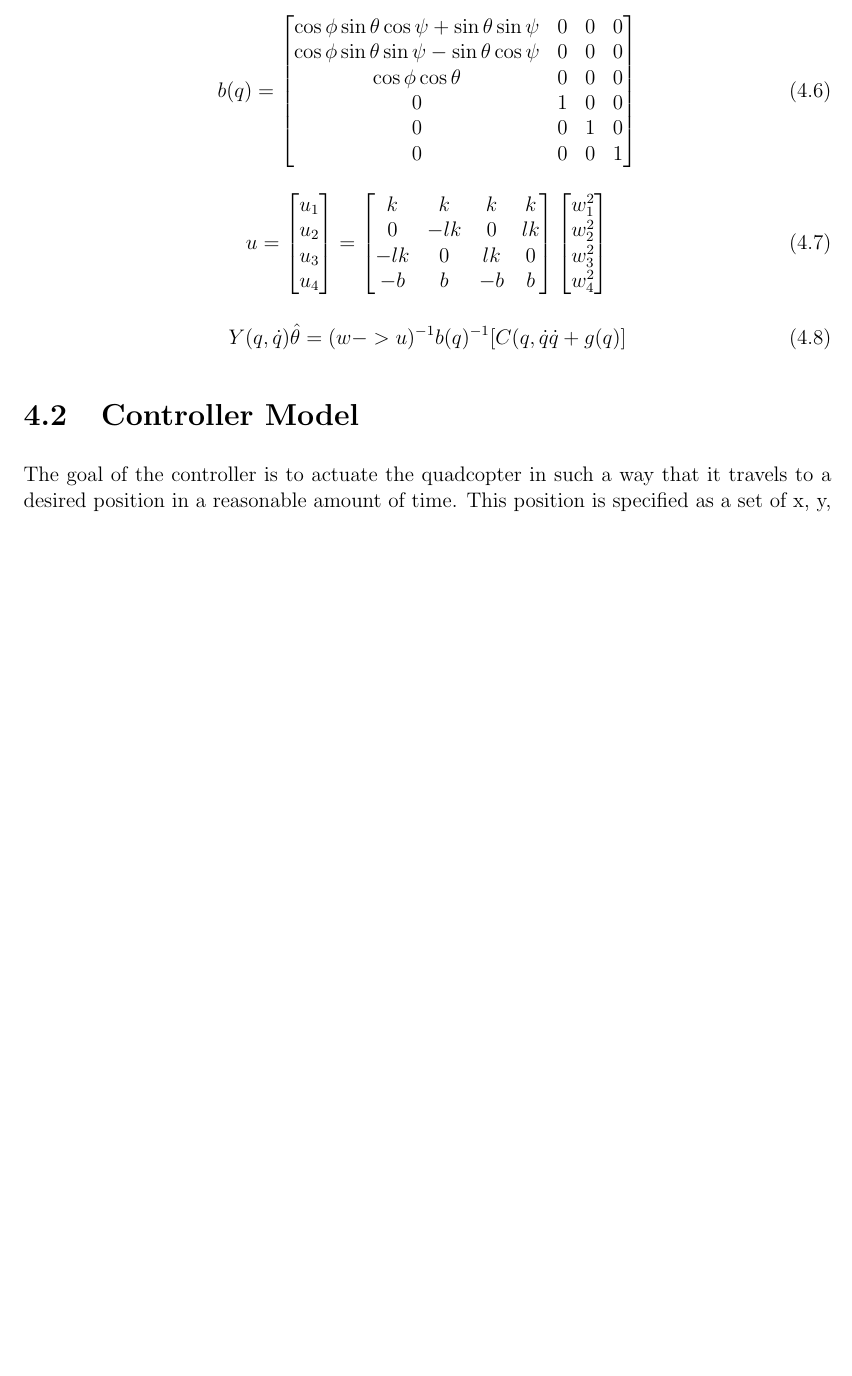
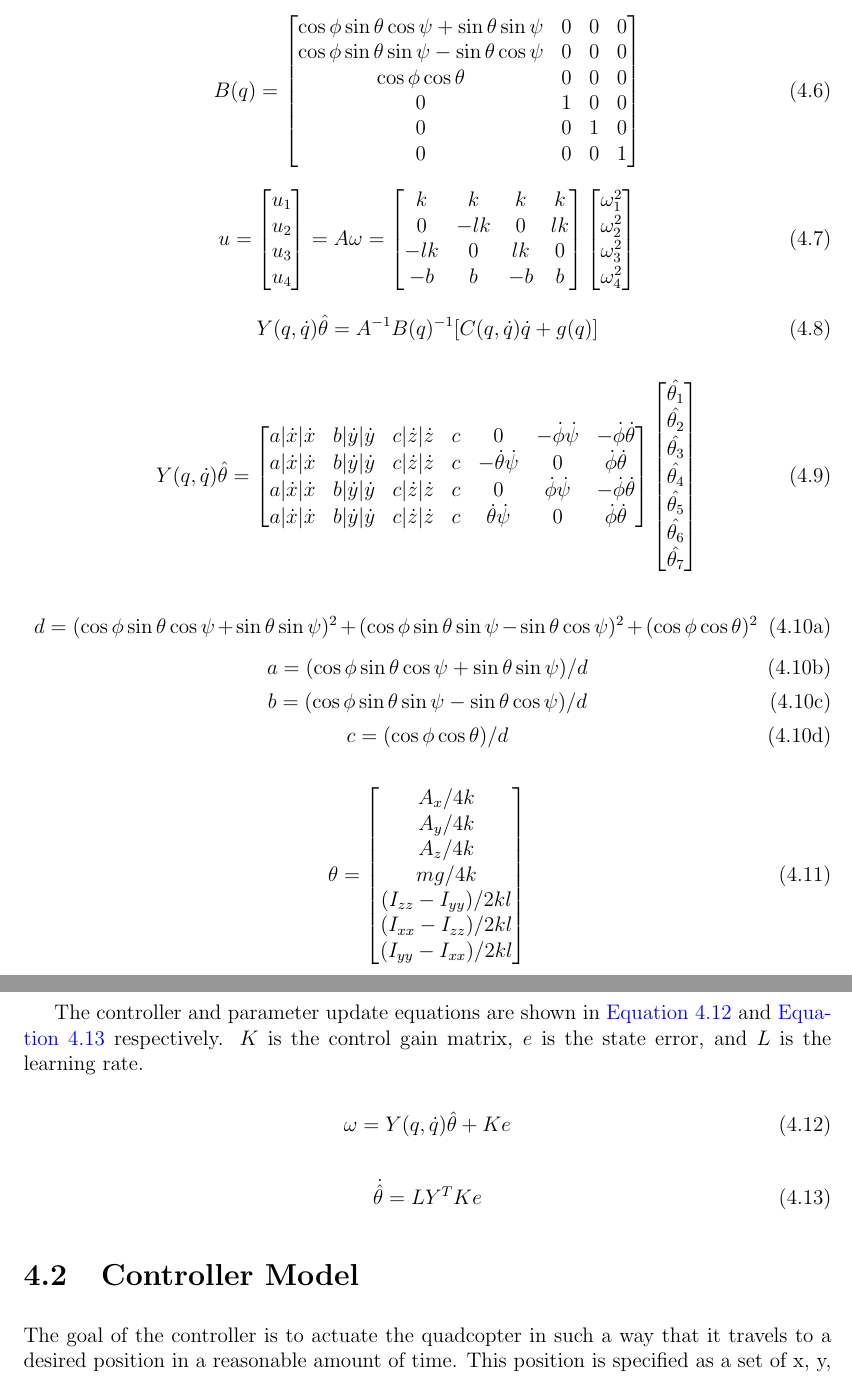
Before and after one commit to bjkomer/masters-thesis, a LaTeX thesis (thesis.tex): part of page 22 of 45 before the commit and two parts of pages 22 and 23 of 46 after it, the two joined at a grey line, cut so that both start at the same text, the shorter picture padded with empty space. Compiled offline with pdfLaTeX.

Commit message:
adding more equations to the adaptive control derivation

```diff
--- a/thesis.tex
+++ b/thesis.tex
@@ -644,6 +644,8 @@ u_{3} \\
 u_{4} \\
 \end{bmatrix}
 =
+A\omega
+=
 \begin{bmatrix}
 k & k & k & k \\
 0 & -lk & 0 & lk \\
@@ -651,16 +653,79 @@ k & k & k & k \\
 -b & b & -b & b \\
 \end{bmatrix}
 \begin{bmatrix}
-w_{1}^{2} \\
-w_{2}^{2} \\
-w_{3}^{2} \\
-w_{4}^{2} \\
+\omega_{1}^{2} \\
+\omega_{2}^{2} \\
+\omega_{3}^{2} \\
+\omega_{4}^{2} \\
 \end{bmatrix}
 \end{equation}
 
 %TODO find a good letter name for w->u
 \begin{equation} \label{eq:Y}
-Y(q,\dot{q})\hat{\theta} = (w->u)^{-1}b(q)^{-1}[C(q,\dot{q}\dot{q} + g(q)]
+Y(q,\dot{q})\hat{\theta} = A^{-1}B(q)^{-1}[C(q,\dot{q})\dot{q} + g(q)]
+\end{equation}
+
+%TODO may need to rearrange this equation to reflect the rotor orientation
+\begin{equation} \label{eq:Y_expanded}
+Y(q,\dot{q})\hat{\theta} =
+\begin{bmatrix}
+a|\dot{x}|\dot{x} & b|\dot{y}|\dot{y} & c|\dot{z}|\dot{z} & c & 0 & -\dot{\phi}\dot{\psi} & -\dot{\phi}\dot{\theta} \\
+a|\dot{x}|\dot{x} & b|\dot{y}|\dot{y} & c|\dot{z}|\dot{z} & c & -\dot{\theta}\dot{\psi} & 0 & \dot{\phi}\dot{\theta} \\
+a|\dot{x}|\dot{x} & b|\dot{y}|\dot{y} & c|\dot{z}|\dot{z} & c & 0 & \dot{\phi}\dot{\psi} & -\dot{\phi}\dot{\theta} \\
+a|\dot{x}|\dot{x} & b|\dot{y}|\dot{y} & c|\dot{z}|\dot{z} & c & \dot{\theta}\dot{\psi} & 0 & \dot{\phi}\dot{\theta} \\
+\end{bmatrix}
+\begin{bmatrix}
+\hat{\theta_{1}} \\
+\hat{\theta_{2}} \\
+\hat{\theta_{3}} \\
+\hat{\theta_{4}} \\
+\hat{\theta_{5}} \\
+\hat{\theta_{6}} \\
+\hat{\theta_{7}} \\
+\end{bmatrix}
+\end{equation}
+
+\begin{subequations} \label{eq:abc_definitions}
+\begin{equation}
+d = (\cos{\phi}\sin{\theta}\cos{\psi} + \sin{\theta}\sin{\psi})^{2} + (\cos{\phi}\sin{\theta}\sin{\psi} - \sin{\theta}\cos{\psi})^{2} + (\cos{\phi}\cos{\theta})^{2}
+\end{equation}
+\begin{equation}
+a = (\cos{\phi}\sin{\theta}\cos{\psi} + \sin{\theta}\sin{\psi}) / d
+\end{equation}
+\begin{equation}
+b = (\cos{\phi}\sin{\theta}\sin{\psi} - \sin{\theta}\cos{\psi}) / d
+\end{equation}
+\begin{equation}
+c = (\cos{\phi}\cos{\theta}) / d
+\end{equation}
+\end{subequations}
+
+%TODO may need to change this slightly to reflect the rotor orientation
+\begin{equation} \label{eq:parameters}
+\theta =
+\begin{bmatrix}
+A_{x}/4k \\
+A_{y}/4k \\
+A_{z}/4k \\
+mg/4k \\
+(I_{zz}-I_{yy})/2kl \\
+(I_{xx}-I_{zz})/2kl \\
+(I_{yy}-I_{xx})/2kl \\
+\end{bmatrix}
+\end{equation}
+
+The controller and parameter update equations are shown in \autoref{eq:adaptive_control_equation} and \autoref{eq:adaptive_update_equation} respectively.
+$K$ is the control gain matrix, $e$ is the state error, and $L$ is the learning rate.
+
+%TODO need to mention and reference what K and e are in the text
+\begin{equation} \label{eq:adaptive_control_equation}
+\omega = Y(q,\dot{q})\hat{\theta} + Ke
+\end{equation}
+
+
+
+\begin{equation} \label{eq:adaptive_update_equation}
+\dot{\hat{\theta}} = LY^{T}Ke
 \end{equation}
 
 
```
Also changed, not shown: thesis.tex (12 more changed lines).
